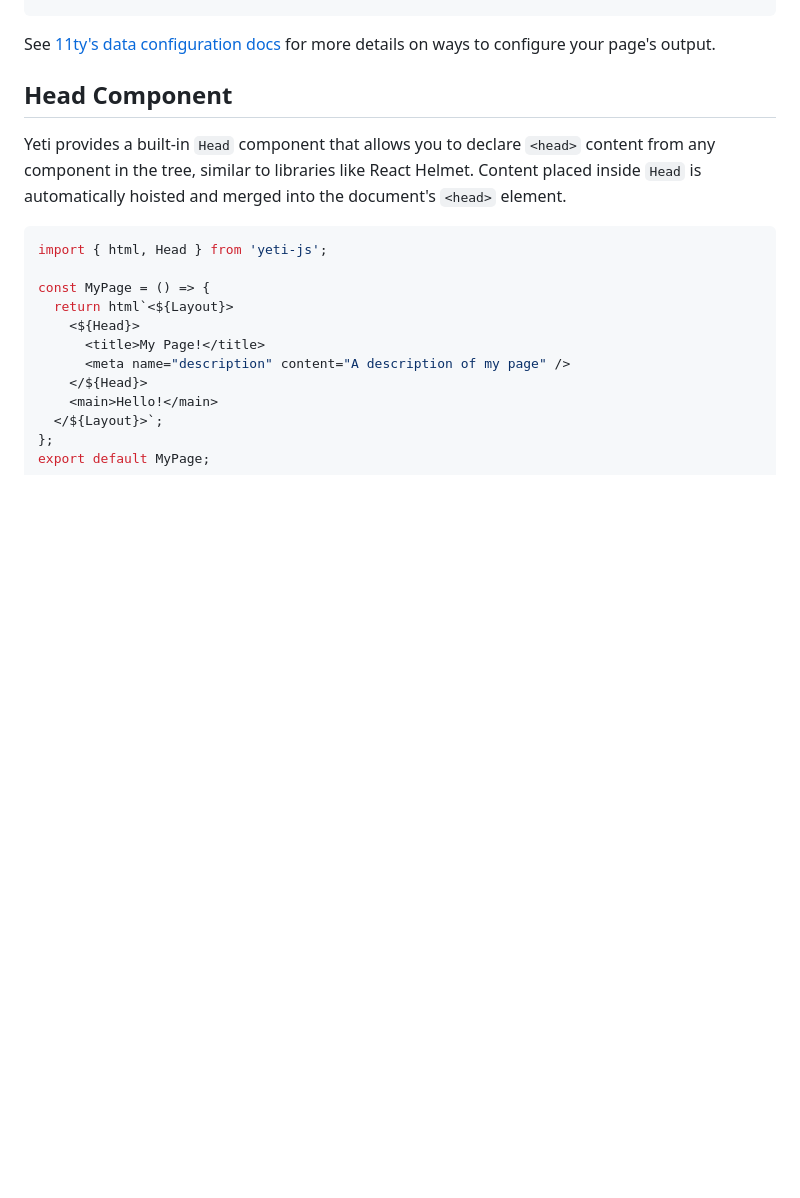
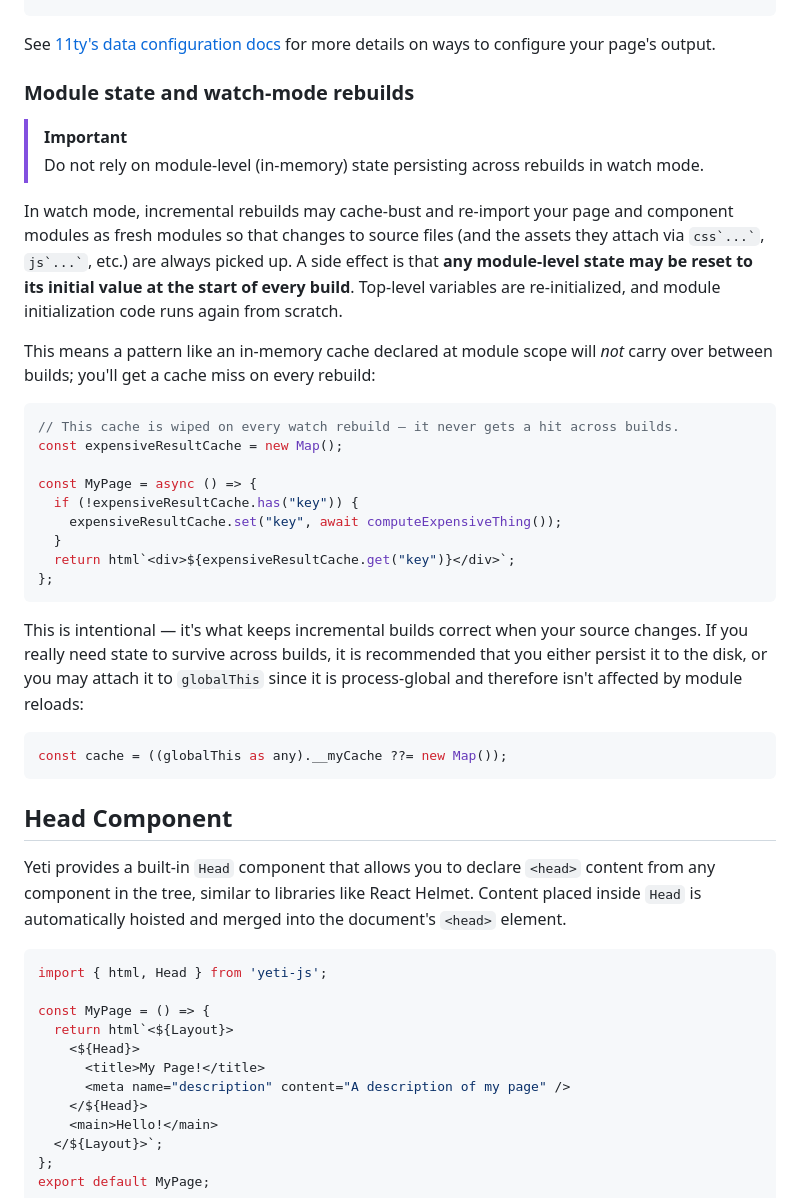
Before and after one commit to Gyanreyer/yeti-js, a Markdown page: README.md, the part around the change. GitHub-like rendering; blank space fills up the shorter version.

Commit message:
Update README to reflect caveats about persisting state across incremental rebuilds

````diff
--- a/README.md
+++ b/README.md
@@ -136,6 +136,39 @@ const NamePage: YetiPageComponent<{ name: string; }> = ({
 
 See [11ty's data configuration docs](https://www.11ty.dev/docs/data-configuration/) for more
 details on ways to configure your page's output.
+
+### Module state and watch-mode rebuilds
+
+> [!IMPORTANT]
+> Do not rely on module-level (in-memory) state persisting across rebuilds in watch mode.
+
+In watch mode, incremental rebuilds may cache-bust and re-import your page and component modules as fresh
+modules so that changes to source files (and the assets they
+attach via `` css`...` ``, `` js`...` ``, etc.) are always picked up. A side effect is that **any module-level state may be reset to its initial value at the start of every build**. Top-level
+variables are re-initialized, and module initialization code runs again from scratch.
+
+This means a pattern like an in-memory cache declared at module scope will _not_ carry over
+between builds; you'll get a cache miss on every rebuild:
+
+```ts
+// This cache is wiped on every watch rebuild — it never gets a hit across builds.
+const expensiveResultCache = new Map();
+
+const MyPage = async () => {
+  if (!expensiveResultCache.has("key")) {
+    expensiveResultCache.set("key", await computeExpensiveThing());
+  }
+  return html`<div>${expensiveResultCache.get("key")}</div>`;
+};
+```
+
+This is intentional — it's what keeps incremental builds correct when your source changes. If you really
+need state to survive across builds, it is recommended that you either persist
+it to the disk, or you may attach it to `globalThis` since it is process-global and therefore isn't affected by module reloads:
+
+```ts
+const cache = ((globalThis as any).__myCache ??= new Map());
+```
 
 ## Head Component
 
````
